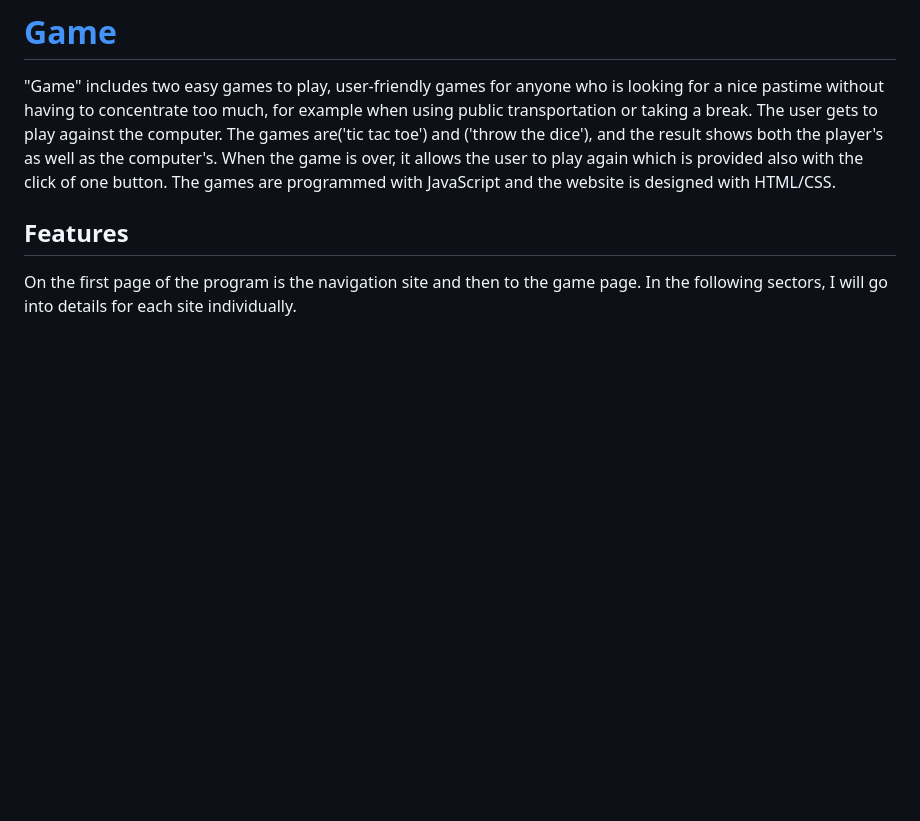
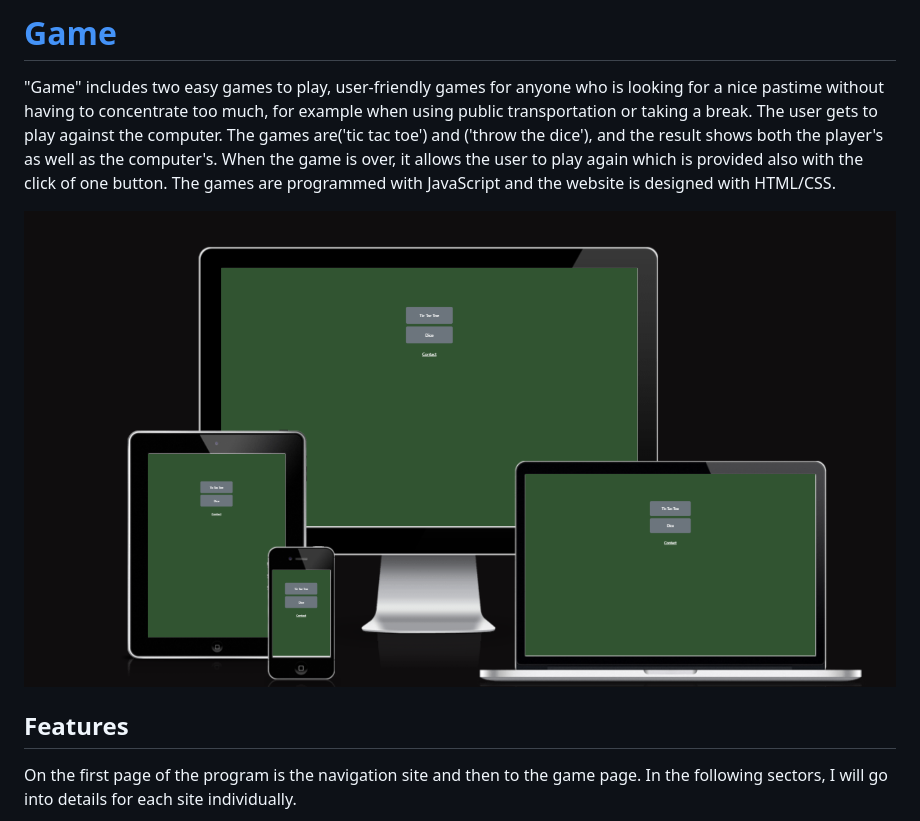
Before and after one commit to Christianalamassi/Game, a Markdown page: README.md, the part around the change. GitHub-like rendering; pictures changed too: assets/images/recc.png (added); blank space fills up the shorter version.

Commit message:
Added new images for README

```diff
--- a/README.md
+++ b/README.md
@@ -1,6 +1,8 @@
 # [Game](https://christianalamassi.github.io/Game/)
 
 "Game" includes two easy games to play, user-friendly games for anyone who is looking for a nice pastime without having to concentrate too much, for example when using public transportation or taking a break. The user gets to play against the computer. The games are('tic tac toe') and ('throw the dice'), and the result shows both the player's as well as the computer's. When the game is over, it allows the user to play again which is provided also with the click of one button. The games are programmed with JavaScript and the website is designed with HTML/CSS.
+
+<img src="/assets/images/recc.png">
 
 ## Features
 On the first page of the program is the navigation site and then to the game page. In the following sectors, I will go into details for each site individually.
```
